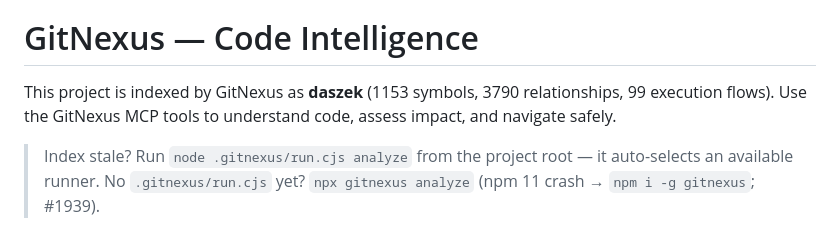
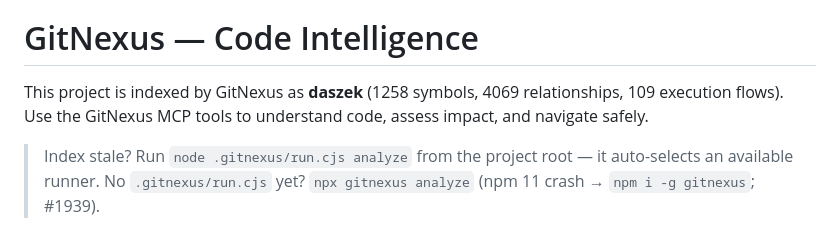
Before and after one commit to pixrepton/daszek, a Markdown page: AGENTS.md, the part around the change. Drawn GitHub-style.

Commit message:
chore(GN-FRESH-01): GitNexus index refresh AGENTS blocks

```diff
--- a/AGENTS.md
+++ b/AGENTS.md
@@ -81,7 +81,7 @@ Workspace Gate B (`scripts/verify-local-gates.ps1`) only when runtime/stack is i
 <!-- gitnexus:start -->
 # GitNexus — Code Intelligence
 
-This project is indexed by GitNexus as **daszek** (1153 symbols, 3790 relationships, 99 execution flows). Use the GitNexus MCP tools to understand code, assess impact, and navigate safely.
+This project is indexed by GitNexus as **daszek** (1258 symbols, 4069 relationships, 109 execution flows). Use the GitNexus MCP tools to understand code, assess impact, and navigate safely.
 
 > Index stale? Run `node .gitnexus/run.cjs analyze` from the project root — it auto-selects an available runner. No `.gitnexus/run.cjs` yet? `npx gitnexus analyze` (npm 11 crash → `npm i -g gitnexus`; #1939).
 
```
Also changed, not shown: CLAUDE.md (+1 -1 lines).
